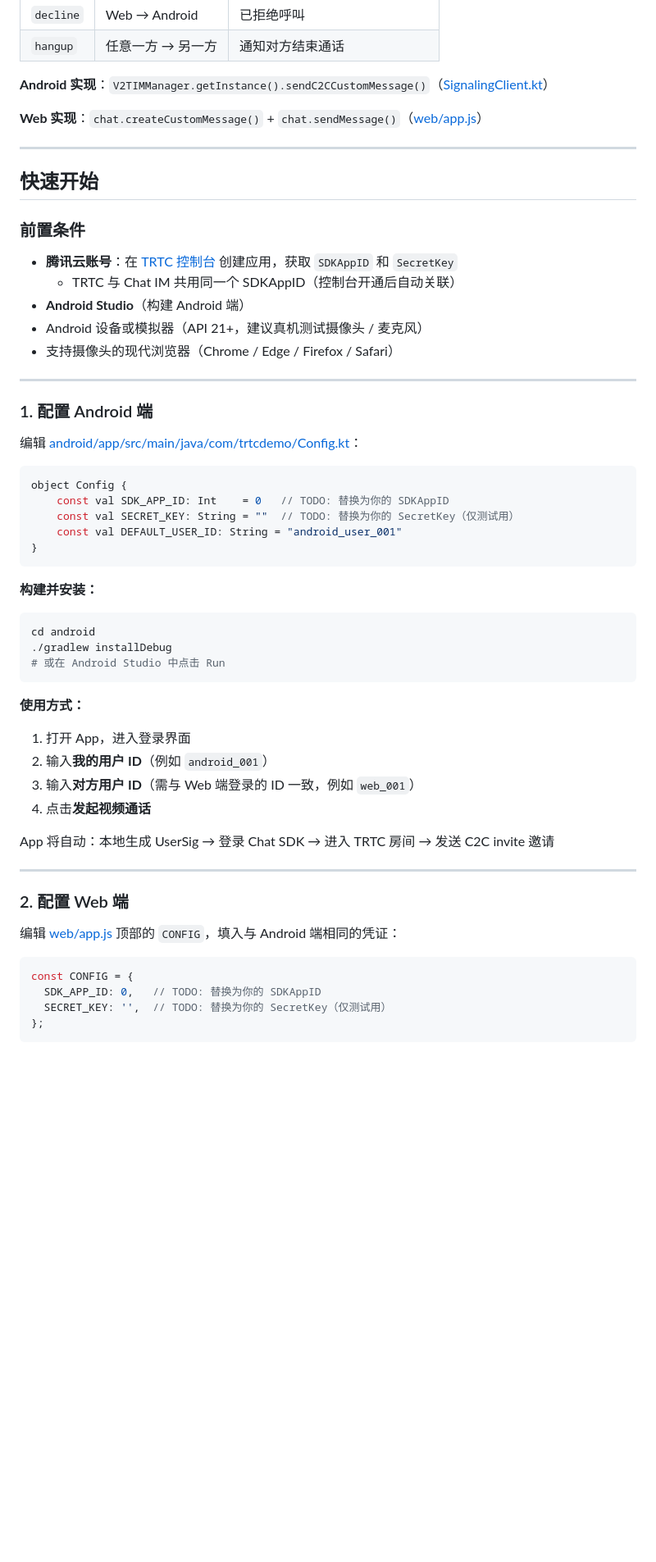
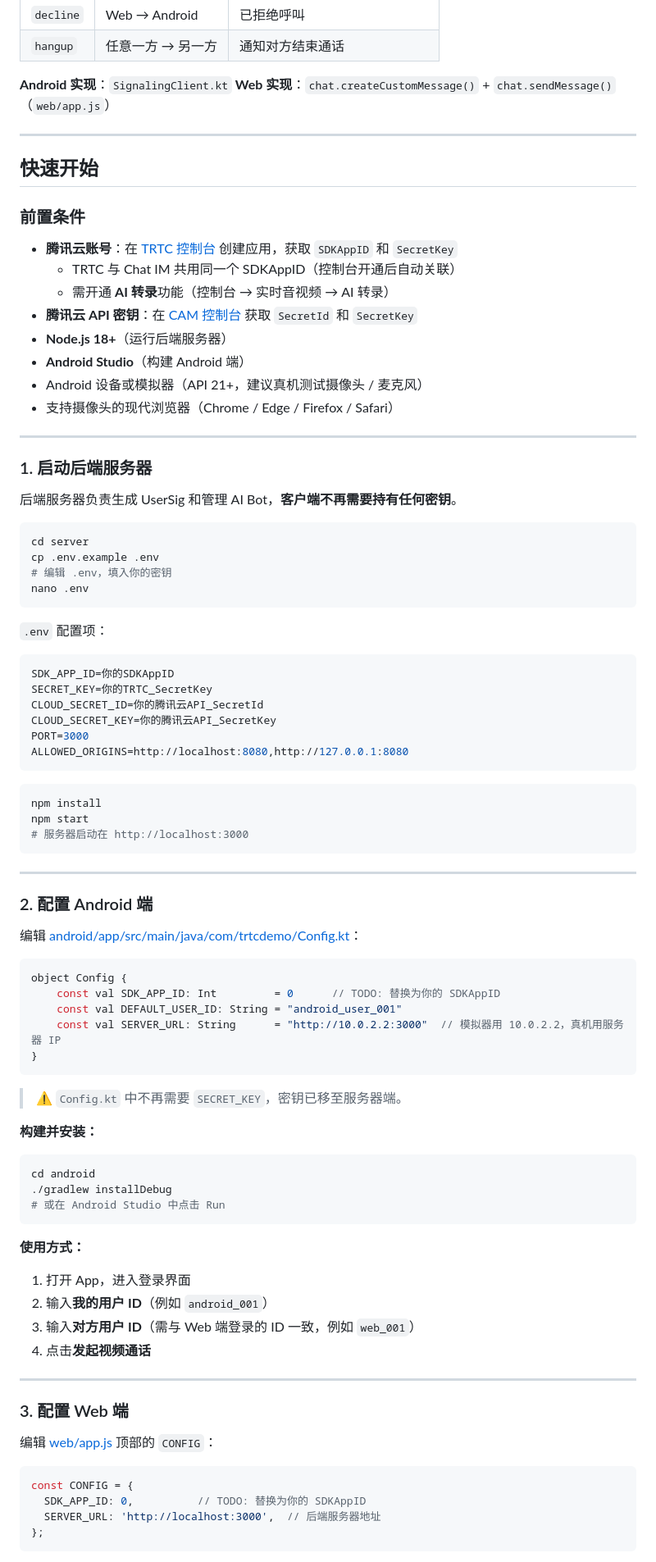
Before and after one commit to rickyuan/TRTCDemo-Ricky, a Markdown page: README.md, the part around one of its changes. Shown at 82% size. GitHub-like rendering; blank space fills up the shorter version.

````diff
--- a/README.md
+++ b/README.md
@@ -87,9 +109,8 @@
 | `decline` | Web → Android | 已拒绝呼叫 |
 | `hangup` | 任意一方 → 另一方 | 通知对方结束通话 |
 
-**Android 实现**：`V2TIMManager.getInstance().sendC2CCustomMessage()`（[SignalingClient.kt](android/app/src/main/java/com/trtcdemo/SignalingClient.kt)）
-
-**Web 实现**：`chat.createCustomMessage()` + `chat.sendMessage()`（[web/app.js](web/app.js)）
+**Android 实现**：`SignalingClient.kt`
+**Web 实现**：`chat.createCustomMessage()` + `chat.sendMessage()`（`web/app.js`）
 
 ---
 
@@ -99,23 +120,58 @@
 
 - **腾讯云账号**：在 [TRTC 控制台](https://console.trtc.io) 创建应用，获取 `SDKAppID` 和 `SecretKey`
   - TRTC 与 Chat IM 共用同一个 SDKAppID（控制台开通后自动关联）
+  - 需开通 **AI 转录**功能（控制台 → 实时音视频 → AI 转录）
+- **腾讯云 API 密钥**：在 [CAM 控制台](https://console.cloud.tencent.com/cam/capi) 获取 `SecretId` 和 `SecretKey`
+- **Node.js 18+**（运行后端服务器）
 - **Android Studio**（构建 Android 端）
 - Android 设备或模拟器（API 21+，建议真机测试摄像头 / 麦克风）
 - 支持摄像头的现代浏览器（Chrome / Edge / Firefox / Safari）
 
 ---
 
-### 1. 配置 Android 端
+### 1. 启动后端服务器
+
+后端服务器负责生成 UserSig 和管理 AI Bot，**客户端不再需要持有任何密钥**。
+
+```bash
+cd server
+cp .env.example .env
+# 编辑 .env，填入你的密钥
+nano .env
+```
+
+`.env` 配置项：
+
+```env
+SDK_APP_ID=你的SDKAppID
+SECRET_KEY=你的TRTC_SecretKey
+CLOUD_SECRET_ID=你的腾讯云API_SecretId
+CLOUD_SECRET_KEY=你的腾讯云API_SecretKey
+PORT=3000
+ALLOWED_ORIGINS=http://localhost:8080,http://127.0.0.1:8080
+```
+
+```bash
+npm install
+npm start
+# 服务器启动在 http://localhost:3000
+```
+
+---
+
+### 2. 配置 Android 端
 
 编辑 [android/app/src/main/java/com/trtcdemo/Config.kt](android/app/src/main/java/com/trtcdemo/Config.kt)：
 
 ```kotlin
 object Config {
-    const val SDK_APP_ID: Int    = 0   // TODO: 替换为你的 SDKAppID
-    const val SECRET_KEY: String = ""  // TODO: 替换为你的 SecretKey（仅测试用）
+    const val SDK_APP_ID: Int         = 0      // TODO: 替换为你的 SDKAppID
     const val DEFAULT_USER_ID: String = "android_user_001"
+    const val SERVER_URL: String      = "http://10.0.2.2:3000"  // 模拟器用 10.0.2.2，真机用服务器 IP
 }
 ```
+
+> ⚠️ `Config.kt` 中不再需要 `SECRET_KEY`，密钥已移至服务器端。
 
 **构建并安装：**
 
@@ -131,18 +187,16 @@ cd android
 3. 输入**对方用户 ID**（需与 Web 端登录的 ID 一致，例如 `web_001`）
 4. 点击**发起视频通话**
 
-App 将自动：本地生成 UserSig → 登录 Chat SDK → 进入 TRTC 房间 → 发送 C2C invite 邀请
-
 ---
 
-### 2. 配置 Web 端
+### 3. 配置 Web 端
 
-编辑 [web/app.js](web/app.js) 顶部的 `CONFIG`，填入与 Android 端相同的凭证：
+编辑 [web/app.js](web/app.js) 顶部的 `CONFIG`：
 
 ```js
 const CONFIG = {
-  SDK_APP_ID: 0,   // TODO: 替换为你的 SDKAppID
-  SECRET_KEY: '',  // TODO: 替换为你的 SecretKey（仅测试用）
+  SDK_APP_ID: 0,          // TODO: 替换为你的 SDKAppID
+  SERVER_URL: 'http://localhost:3000',  // 后端服务器地址
 };
 ```
 
````
Also changed, not shown: other parts of README.md (+176 -49 lines).
